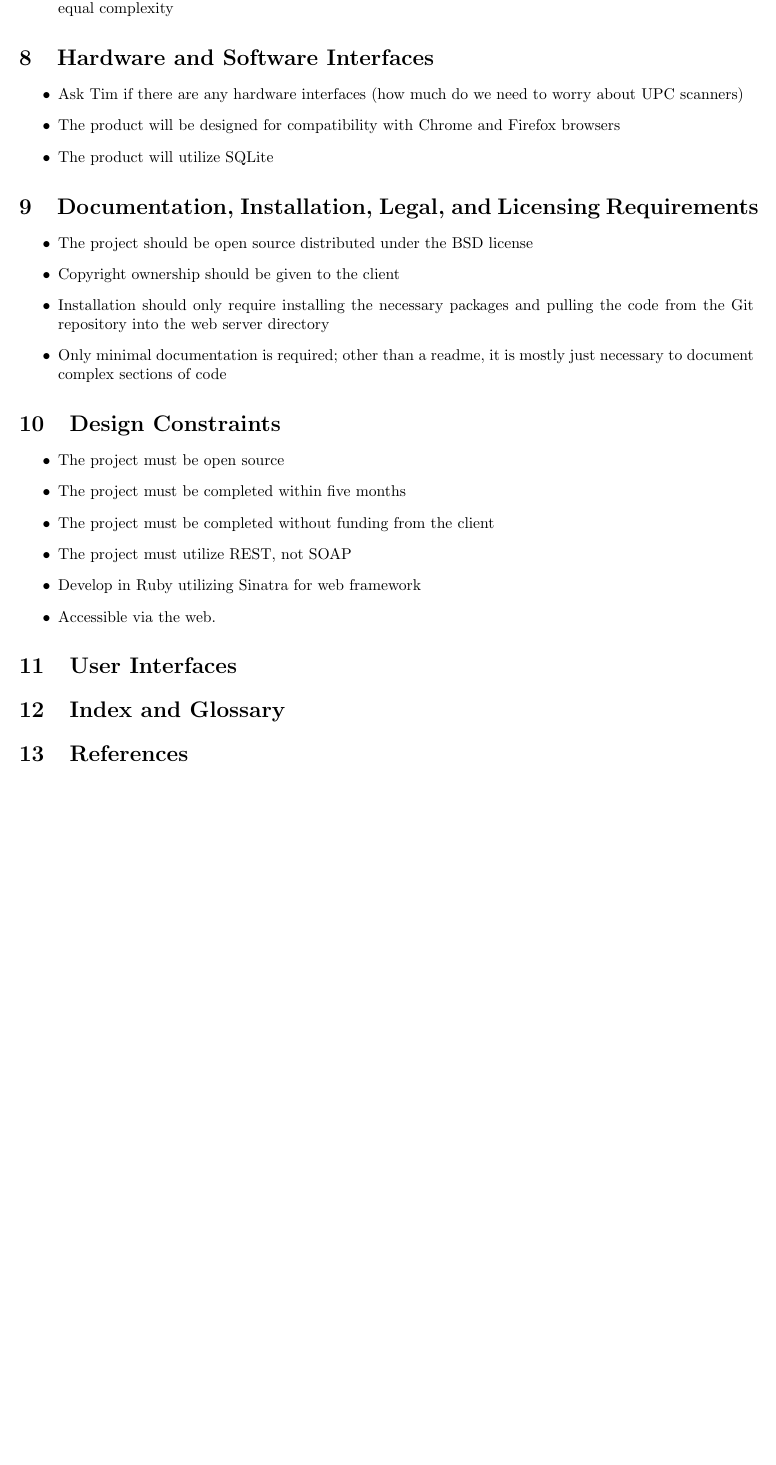
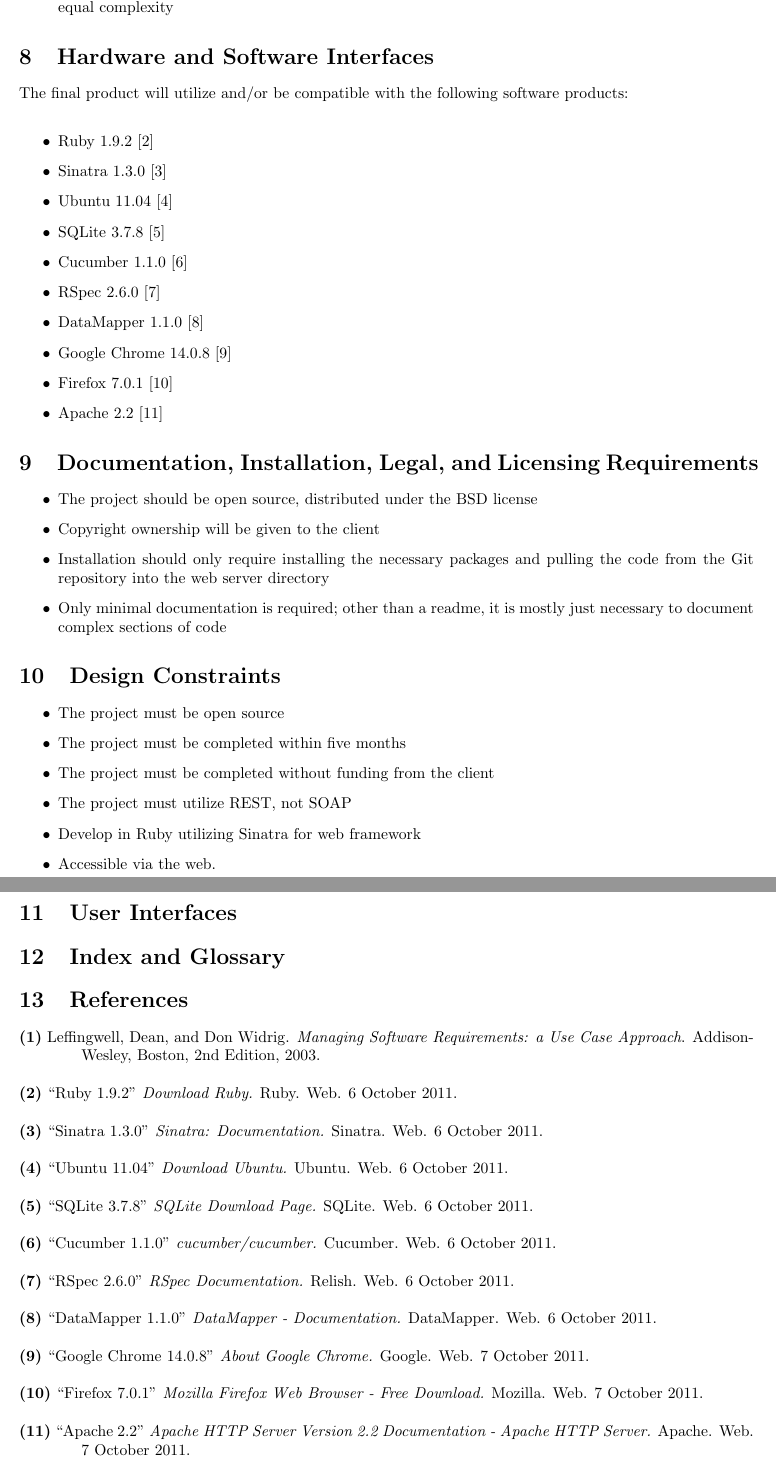
Before and after one commit to PersonalInventoryManager/Docs, a LaTeX document (Milestones/M3.tex): part of page 5 of 5 before the commit and two parts of pages 5 and 6 of 6 after it, the two joined at a grey line, cut so that both start at the same text, the shorter picture padded with empty space. Compiled offline with pdfLaTeX.

Commit message:
made some more changes to M3

```diff
--- a/Milestones/M3.tex
+++ b/Milestones/M3.tex
@@ -75,16 +75,24 @@
 \end{itemize}
 
 \section{Hardware and Software Interfaces}
+The final product will utilize and/or be compatible with the following software products:\\
 \begin{itemize}
-\item Ask Tim if there are any hardware interfaces (how much do we need to worry about UPC scanners)
-\item The product will be designed for compatibility with Chrome and Firefox browsers
-\item The product will utilize SQLite
+\item Ruby 1.9.2 [2]
+\item Sinatra 1.3.0 [3]
+\item Ubuntu 11.04 [4]
+\item SQLite 3.7.8 [5]
+\item Cucumber 1.1.0 [6]
+\item RSpec 2.6.0 [7]
+\item DataMapper 1.1.0 [8]
+\item Google Chrome 14.0.8 [9]
+\item Firefox 7.0.1 [10]
+\item Apache 2.2 [11]
 \end{itemize}
 
 \section{Documentation, Installation, Legal, and Licensing Requirements}
 \begin{itemize}
-\item The project should be open source distributed under the BSD license
-\item Copyright ownership should be given to the client
+\item The project should be open source, distributed under the BSD license
+\item Copyright ownership will be given to the client
 \item Installation should only require installing the necessary packages and pulling the code from the Git repository into the web server directory
 \item Only minimal documentation is required; other than a readme, it is mostly just necessary to document complex sections of code
 \end{itemize}
@@ -104,5 +112,51 @@
 \section{Index and Glossary}
 
 \section{References}
+\hangindent=1.4cm
+\textbf{(1)} Leffingwell, Dean, and Don Widrig.
+\emph{Managing Software Requirements: a Use Case Approach}.
+Addison-Wesley, Boston,
+2nd Edition,
+2003.\\
+
+\noindent\hangindent=1.4cm
+\textbf{(2)} ``Ruby 1.9.2''
+\emph{Download Ruby.} Ruby. Web.  6 October 2011. \\
+
+\noindent\hangindent=1.4cm
+\textbf{(3)} ``Sinatra 1.3.0''
+\emph{Sinatra: Documentation.} Sinatra. Web.  6 October 2011.\\
+
+\noindent\hangindent=1.4cm
+\textbf{(4)} ``Ubuntu 11.04''
+\emph{Download Ubuntu.} Ubuntu. Web.  6 October 2011.\\
+
+\noindent\hangindent=1.4cm
+\textbf{(5)} ``SQLite 3.7.8''
+\emph{SQLite Download Page.} SQLite. Web.  6 October 2011.\\
+
+\noindent\hangindent=1.4cm
+\textbf{(6)} ``Cucumber 1.1.0''
+\emph{cucumber/cucumber.} Cucumber. Web.  6 October 2011.\\
+
+\noindent\hangindent=1.4cm
+\textbf{(7)} ``RSpec 2.6.0''
+\emph{RSpec Documentation.} Relish. Web.  6 October 2011.\\
+
+\noindent\hangindent=1.4cm
+\textbf{(8)} ``DataMapper 1.1.0''
+\emph{DataMapper - Documentation.} DataMapper. Web.  6 October 2011.\\
+
+\noindent\hangindent=1.4cm
+\textbf{(9)} ``Google Chrome 14.0.8''
+\emph{About Google Chrome.} Google. Web.  7 October 2011.\\
+
+\noindent\hangindent=1.4cm
+\textbf{(10)} ``Firefox 7.0.1''
+\emph{Mozilla Firefox Web Browser - Free Download.} Mozilla. Web.  7 October 2011.\\
+
+\noindent\hangindent=1.4cm
+\textbf{(11)} ``Apache 2.2''
+\emph{Apache HTTP Server Version 2.2 Documentation - Apache HTTP Server.} Apache. Web.  7 October 2011.\\
 
 \end{document}
```
Also changed, not shown: Milestones/M3.tex (2 more changed lines).
